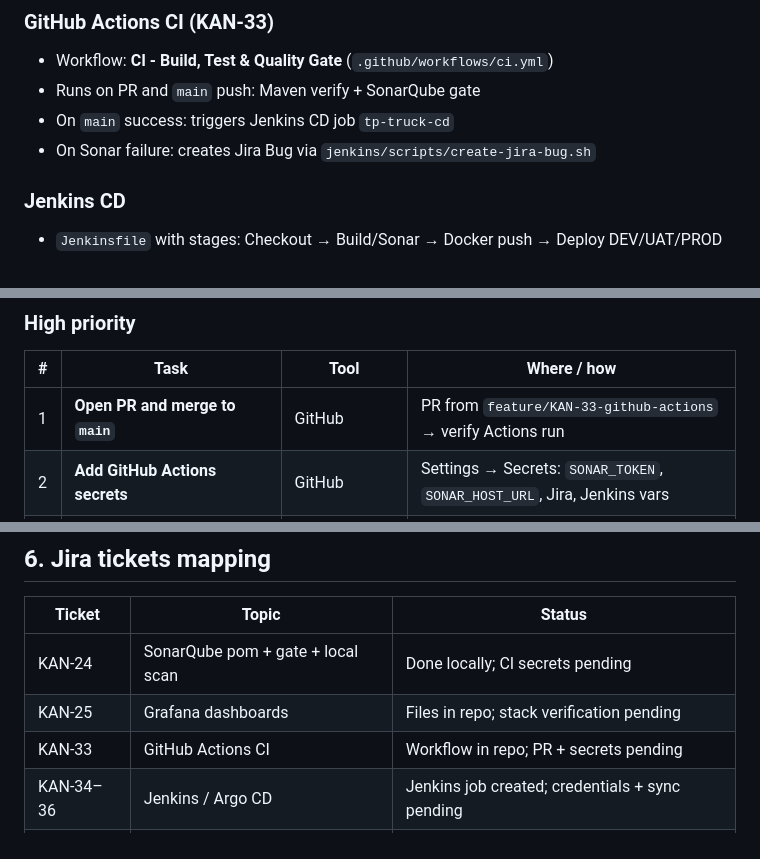
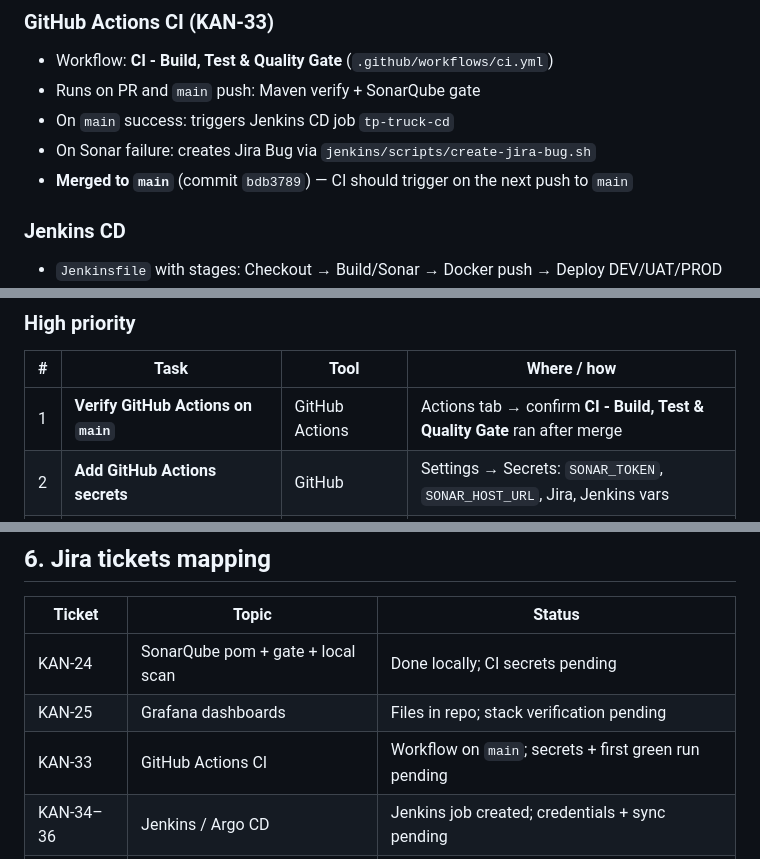
Before and after one commit to Truck-manager-TP/Main, a Markdown page: docs/DEVOPS_SETUP_GUIDE.md, 3 parts joined by grey strips. Drawn GitHub-style.

Commit message:
Update setup guide after merge to main.
Reflect completed feature branch merge and reprioritize remaining CI secrets and verification steps.

Co-authored-by: Cursor <cursoragent@cursor.com>

```diff
--- a/docs/DEVOPS_SETUP_GUIDE.md
+++ b/docs/DEVOPS_SETUP_GUIDE.md
@@ -78,6 +78,7 @@ See also: [DEVOPS_LIFECYCLE.md](./DEVOPS_LIFECYCLE.md) (detailed phase steps) an
 - Runs on PR and `main` push: Maven verify + SonarQube gate
 - On `main` success: triggers Jenkins CD job `tp-truck-cd`
 - On Sonar failure: creates Jira Bug via `jenkins/scripts/create-jira-bug.sh`
+- **Merged to `main`** (commit `bdb3789`) — CI should trigger on the next push to `main`
 
 ### Jenkins CD
 - `Jenkinsfile` with stages: Checkout → Build/Sonar → Docker push → Deploy DEV/UAT/PROD
@@ -131,7 +132,7 @@ docker compose -f docker-compose.sonar-scan.yml run --rm sonar-scan
 
 | # | Task | Tool | Where / how |
 |---|------|------|-------------|
-| 1 | **Open PR and merge to `main`** | GitHub | PR from `feature/KAN-33-github-actions` → verify Actions run |
+| 1 | **Verify GitHub Actions on `main`** | GitHub Actions | Actions tab → confirm **CI - Build, Test & Quality Gate** ran after merge |
 | 2 | **Add GitHub Actions secrets** | GitHub | Settings → Secrets: `SONAR_TOKEN`, `SONAR_HOST_URL`, Jira, Jenkins vars |
 | 3 | **Assign SonarQube project to TP-Truck Gate** | SonarQube | Quality Gates → Projects → `tptruck-fleet` |
 | 4 | **Jenkins credentials** | Jenkins | `sonar-token`, `ghcr-token`, `argocd-auth-token`, etc. |
@@ -166,7 +167,7 @@ docker compose -f docker-compose.sonar-scan.yml run --rm sonar-scan
 |--------|-------|--------|
 | KAN-24 | SonarQube pom + gate + local scan | Done locally; CI secrets pending |
 | KAN-25 | Grafana dashboards | Files in repo; stack verification pending |
-| KAN-33 | GitHub Actions CI | Workflow in repo; PR + secrets pending |
+| KAN-33 | GitHub Actions CI | Workflow on `main`; secrets + first green run pending |
 | KAN-34–36 | Jenkins / Argo CD | Jenkins job created; credentials + sync pending |
 | KAN-37–39 | ServiceNow / E2E pipeline | Not started |
 | KAN-50–60 | Grafana subtasks | See `agile/jira/grafana-backlog-import.csv` |
```
